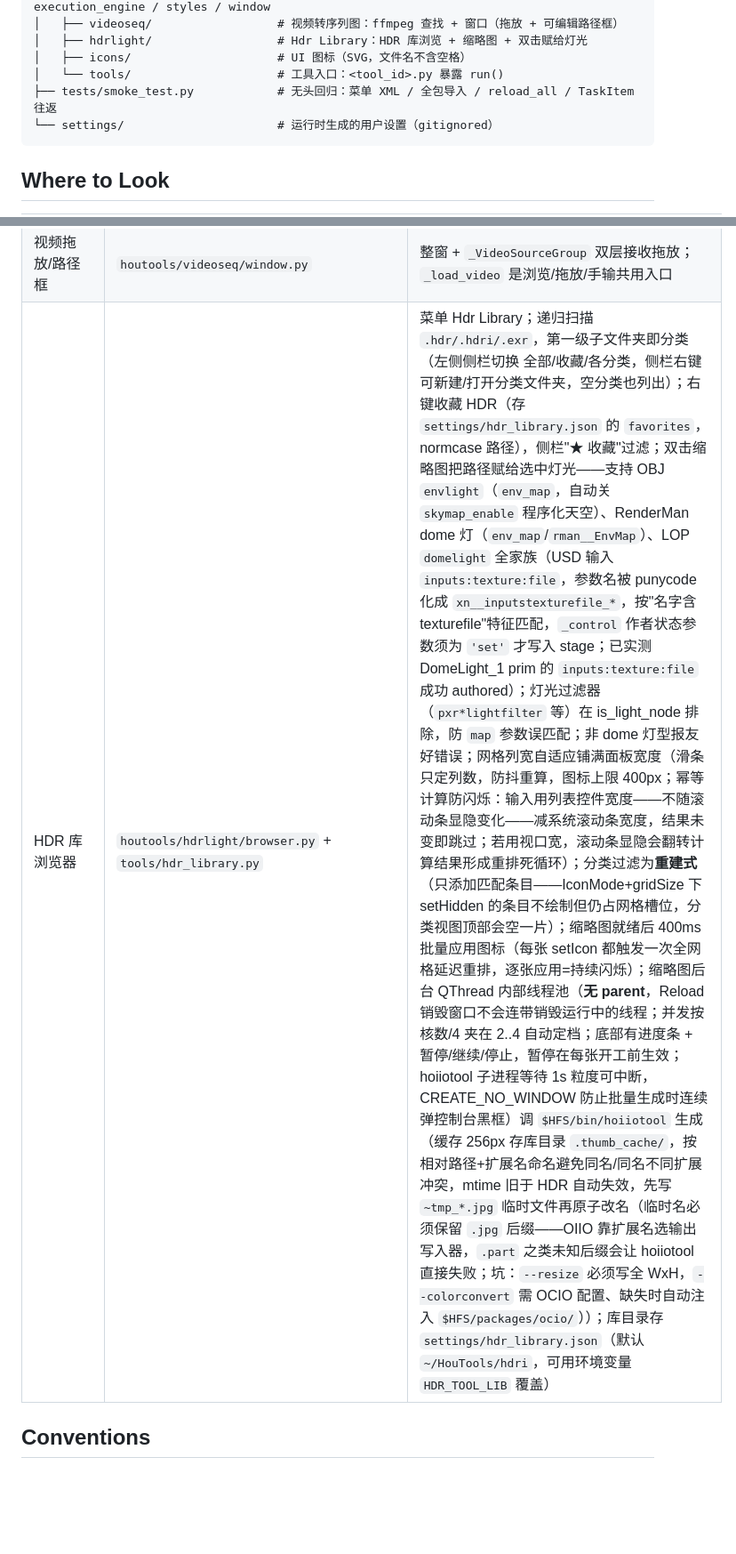
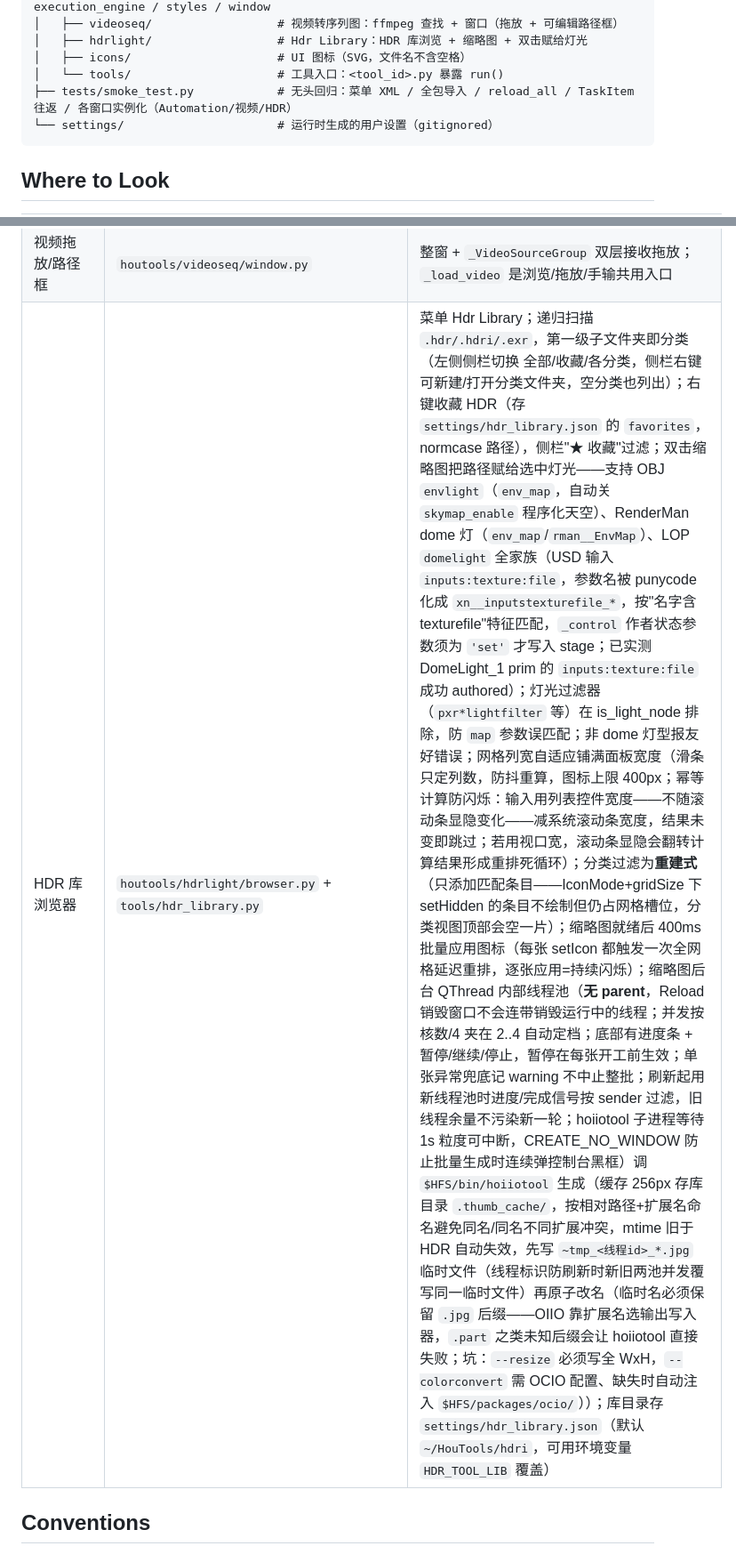
Before and after one commit to MAHXVFX/HouTools, a Markdown page: AGENTS.md, 2 parts joined by grey strips. Shown at 89% size. GitHub-like rendering; blank space fills up the shorter version.

````diff
--- a/AGENTS.md
+++ b/AGENTS.md
@@ -21,7 +21,7 @@ root/
 │   ├── hdrlight/                  # Hdr Library：HDR 库浏览 + 缩略图 + 双击赋给灯光
 │   ├── icons/                     # UI 图标（SVG，文件名不含空格）
 │   └── tools/                     # 工具入口：<tool_id>.py 暴露 run()
-├── tests/smoke_test.py            # 无头回归：菜单 XML / 全包导入 / reload_all / TaskItem 往返
+├── tests/smoke_test.py            # 无头回归：菜单 XML / 全包导入 / reload_all / TaskItem 往返 / 各窗口实例化（Automation/视频/HDR）
 └── settings/                      # 运行时生成的用户设置（gitignored）
 ```
 
@@ -47,7 +47,7 @@ root/
 | 界面接入（Python Panel） | `houtools/automation/window.py` | `create_panel_widget` / `open_floating_panel`（`hou.pypanel.installFile` + `createFloatingPanel`）；节点拖放为 Houdini 原生投递（MIME text 是逗号分隔的节点路径） |
 | ffmpeg 查找 | `houtools/videoseq/ffmpeg.py` | 优先级：项目根 `ffmpeg.exe` → `$HFS/bin/hffmpeg` → `$HFS/bin/ffmpeg` → PATH（hffmpeg 优先） |
 | 视频拖放/路径框 | `houtools/videoseq/window.py` | 整窗 + `_VideoSourceGroup` 双层接收拖放；`_load_video` 是浏览/拖放/手输共用入口 |
-| HDR 库浏览器 | `houtools/hdrlight/browser.py` + `tools/hdr_library.py` | 菜单 Hdr Library；递归扫描 `.hdr/.hdri/.exr`，第一级子文件夹即分类（左侧侧栏切换 全部/收藏/各分类，侧栏右键可新建/打开分类文件夹，空分类也列出）；右键收藏 HDR（存 `settings/hdr_library.json` 的 `favorites`，normcase 路径），侧栏"★ 收藏"过滤；双击缩略图把路径赋给选中灯光——支持 OBJ `envlight`（`env_map`，自动关 `skymap_enable` 程序化天空）、RenderMan dome 灯（`env_map`/`rman__EnvMap`）、LOP `domelight` 全家族（USD 输入 `inputs:texture:file`，参数名被 punycode 化成 `xn__inputstexturefile_*`，按"名字含 texturefile"特征匹配，`_control` 作者状态参数须为 `'set'` 才写入 stage；已实测 DomeLight_1 prim 的 `inputs:texture:file` 成功 authored）；灯光过滤器（`pxr*lightfilter` 等）在 is_light_node 排除，防 `map` 参数误匹配；非 dome 灯型报友好错误；网格列宽自适应铺满面板宽度（滑条只定列数，防抖重算，图标上限 400px；幂等计算防闪烁：输入用列表控件宽度——不随滚动条显隐变化——减系统滚动条宽度，结果未变即跳过；若用视口宽，滚动条显隐会翻转计算结果形成重排死循环）；分类过滤为**重建式**（只添加匹配条目——IconMode+gridSize 下 setHidden 的条目不绘制但仍占网格槽位，分类视图顶部会空一片）；缩略图就绪后 400ms 批量应用图标（每张 setIcon 都触发一次全网格延迟重排，逐张应用=持续闪烁）；缩略图后台 QThread 内部线程池（**无 parent**，Reload 销毁窗口不会连带销毁运行中的线程；并发按核数/4 夹在 2..4 自动定档；底部有进度条 + 暂停/继续/停止，暂停在每张开工前生效；hoiiotool 子进程等待 1s 粒度可中断，CREATE_NO_WINDOW 防止批量生成时连续弹控制台黑框）调 `$HFS/bin/hoiiotool` 生成（缓存 256px 存库目录 `.thumb_cache/`，按相对路径+扩展名命名避免同名/同名不同扩展冲突，mtime 旧于 HDR 自动失效，先写 `~tmp_*.jpg` 临时文件再原子改名（临时名必须保留 `.jpg` 后缀——OIIO 靠扩展名选输出写入器，`.part` 之类未知后缀会让 hoiiotool 直接失败；坑：`--resize` 必须写全 WxH，`--colorconvert` 需 OCIO 配置、缺失时自动注入 `$HFS/packages/ocio/`））；库目录存 `settings/hdr_library.json`（默认 `~/HouTools/hdri`，可用环境变量 `HDR_TOOL_LIB` 覆盖） |
+| HDR 库浏览器 | `houtools/hdrlight/browser.py` + `tools/hdr_library.py` | 菜单 Hdr Library；递归扫描 `.hdr/.hdri/.exr`，第一级子文件夹即分类（左侧侧栏切换 全部/收藏/各分类，侧栏右键可新建/打开分类文件夹，空分类也列出）；右键收藏 HDR（存 `settings/hdr_library.json` 的 `favorites`，normcase 路径），侧栏"★ 收藏"过滤；双击缩略图把路径赋给选中灯光——支持 OBJ `envlight`（`env_map`，自动关 `skymap_enable` 程序化天空）、RenderMan dome 灯（`env_map`/`rman__EnvMap`）、LOP `domelight` 全家族（USD 输入 `inputs:texture:file`，参数名被 punycode 化成 `xn__inputstexturefile_*`，按"名字含 texturefile"特征匹配，`_control` 作者状态参数须为 `'set'` 才写入 stage；已实测 DomeLight_1 prim 的 `inputs:texture:file` 成功 authored）；灯光过滤器（`pxr*lightfilter` 等）在 is_light_node 排除，防 `map` 参数误匹配；非 dome 灯型报友好错误；网格列宽自适应铺满面板宽度（滑条只定列数，防抖重算，图标上限 400px；幂等计算防闪烁：输入用列表控件宽度——不随滚动条显隐变化——减系统滚动条宽度，结果未变即跳过；若用视口宽，滚动条显隐会翻转计算结果形成重排死循环）；分类过滤为**重建式**（只添加匹配条目——IconMode+gridSize 下 setHidden 的条目不绘制但仍占网格槽位，分类视图顶部会空一片）；缩略图就绪后 400ms 批量应用图标（每张 setIcon 都触发一次全网格延迟重排，逐张应用=持续闪烁）；缩略图后台 QThread 内部线程池（**无 parent**，Reload 销毁窗口不会连带销毁运行中的线程；并发按核数/4 夹在 2..4 自动定档；底部有进度条 + 暂停/继续/停止，暂停在每张开工前生效；单张异常兜底记 warning 不中止整批；刷新起用新线程池时进度/完成信号按 sender 过滤，旧线程余量不污染新一轮；hoiiotool 子进程等待 1s 粒度可中断，CREATE_NO_WINDOW 防止批量生成时连续弹控制台黑框）调 `$HFS/bin/hoiiotool` 生成（缓存 256px 存库目录 `.thumb_cache/`，按相对路径+扩展名命名避免同名/同名不同扩展冲突，mtime 旧于 HDR 自动失效，先写 `~tmp_<线程id>_*.jpg` 临时文件（线程标识防刷新时新旧两池并发覆写同一临时文件）再原子改名（临时名必须保留 `.jpg` 后缀——OIIO 靠扩展名选输出写入器，`.part` 之类未知后缀会让 hoiiotool 直接失败；坑：`--resize` 必须写全 WxH，`--colorconvert` 需 OCIO 配置、缺失时自动注入 `$HFS/packages/ocio/`））；库目录存 `settings/hdr_library.json`（默认 `~/HouTools/hdri`，可用环境变量 `HDR_TOOL_LIB` 覆盖） |
 
 ## Conventions
 
````
Also changed, not shown: README.md (+24 -2 lines).
